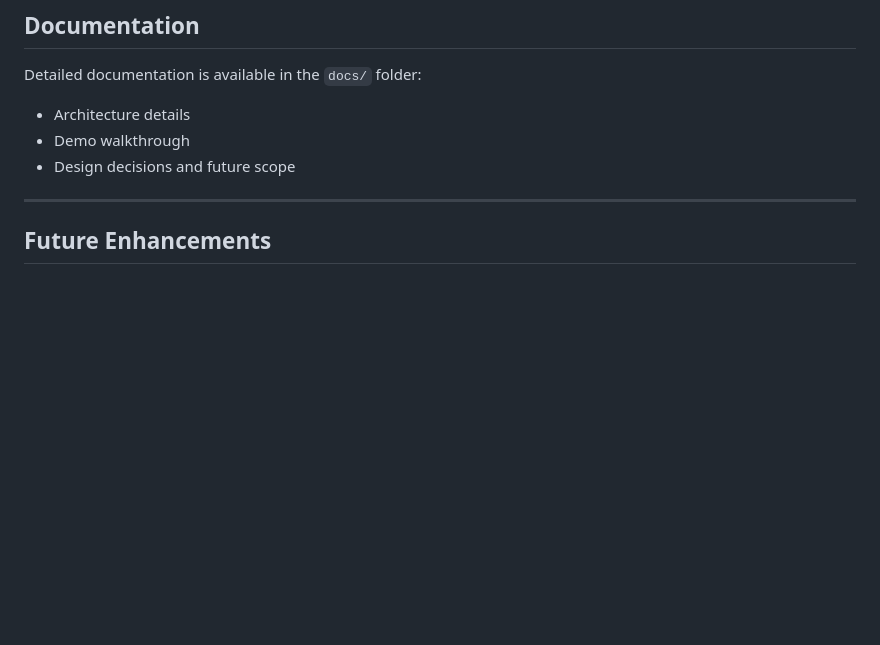
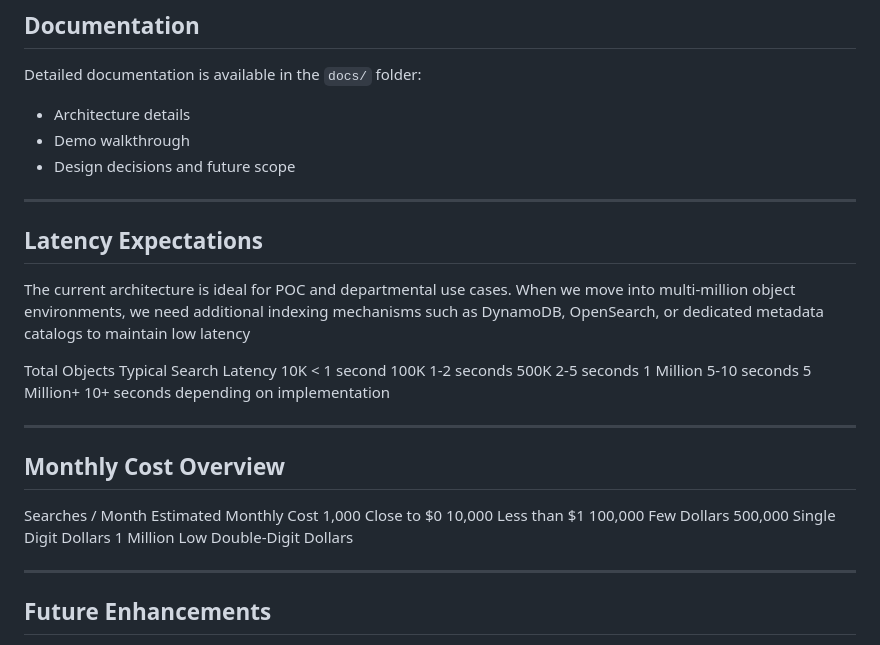
Before and after one commit to Sasikala266/s3-scan-poc, a Markdown page: docs/readme.md, the part around the change. Rendered like a GitHub page; blank space fills up the shorter version.

Commit message:
Update readme with latency and cost information
Added sections on latency expectations and monthly cost overview to the documentation.

```diff
--- a/docs/readme.md
+++ b/docs/readme.md
@@ -99,6 +99,31 @@ Detailed documentation is available in the `docs/` folder:
 
 ---
 
+
+## Latency Expectations
+
+The current architecture is ideal for POC and departmental use cases. When we move into multi-million object environments, we need additional indexing mechanisms such as DynamoDB, OpenSearch, or dedicated metadata catalogs to maintain low latency
+
+Total Objects	Typical Search Latency
+10K	< 1 second
+100K	1-2 seconds
+500K	2-5 seconds
+1 Million	5-10 seconds
+5 Million+	10+ seconds depending on implementation
+
+---
+
+## Monthly Cost Overview
+
+Searches / Month	Estimated Monthly Cost
+1,000	Close to $0
+10,000	Less than $1
+100,000	Few Dollars
+500,000	Single Digit Dollars
+1 Million	Low Double-Digit Dollars
+
+---
+
 ## Future Enhancements
 • Add authentication via Amazon Cognito
 • Advanced search (partial match, fuzzy search)
```
